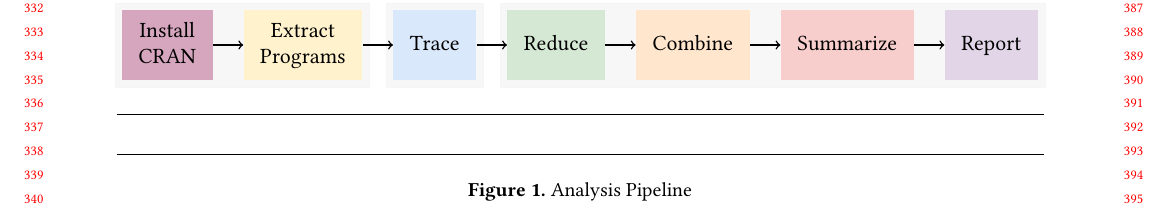
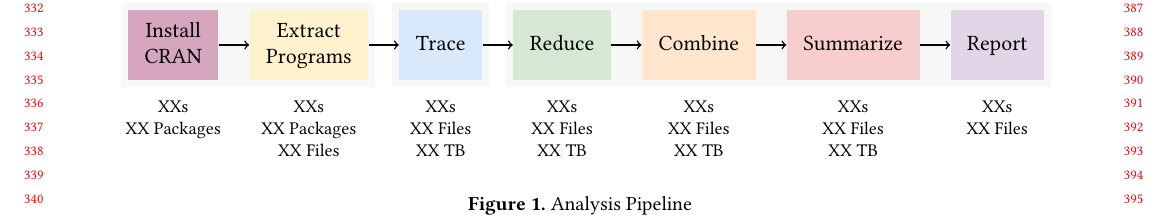
Before and after one commit to aviralg/envtracing-paper, a LaTeX paper (main.tex): part of page 4 of 10, cut so that both start at the same text. Compiled offline with pdfLaTeX.

Commit message:
Fix pipeline diagram

```diff
--- a/main.tex
+++ b/main.tex
@@ -458,6 +458,59 @@
 of a function can be changed, a technique often used for designing custom
 object-oriented systems.
 
+\begin{figure*}[h!]
+  \centering
+  \begin{tikzpicture}
+    \definecolor{installbg}{HTML}{D5A6BD}
+    \definecolor{extractbg}{HTML}{FFF2CC}
+    \definecolor{tracebg}{HTML}{DAE8FC}
+    \definecolor{reducebg}{HTML}{D5E8D4}
+    \definecolor{combinebg}{HTML}{FFE6CC}
+    \definecolor{summarizebg}{HTML}{F8CECC}
+    \definecolor{reportbg}{HTML}{E1D5E7}
+    \definecolor{groupbg}{HTML}{F5F5F5}
+
+    \newcommand{\nodesep}[0]{0.030 \textwidth}
+    \newcommand{\textsep}[0]{0.010 \textwidth}
+
+    \newcommand{\nodename}[1]{\large \begin{tabular}{c}#1\end{tabular}}
+    \newcommand{\nodedesc}[1]{\small \begin{tabular}{c}#1\end{tabular}}
+
+    \tikzstyle{block} = [rectangle, minimum width=.08 \textwidth, minimum height=35pt]
+    \tikzstyle{connector} = [line width=0.25mm, ->]
+
+    \node [block, fill = installbg]                                (install)   {\nodename{Install\\CRAN}};
+    \node [block, right = \nodesep of install, fill = extractbg]   (extract)   {\nodename{Extract\\Programs}};
+    \node [block, right = \nodesep of extract, fill = tracebg]     (trace)     {\nodename{Trace}};
+    \node [block, right = \nodesep of trace, fill = reducebg]      (reduce)    {\nodename{Reduce}};
+    \node [block, right = \nodesep of reduce, fill = combinebg]    (combine)   {\nodename{Combine}};
+    \node [block, right = \nodesep of combine, fill = summarizebg] (summarize) {\nodename{Summarize}};
+    \node [block, right = \nodesep of summarize, fill = reportbg]  (report)    {\nodename{Report}};
+
+    \draw [connector] (install)   edge (extract);
+    \draw [connector] (extract)   edge (trace);
+    \draw [connector] (trace)     edge (reduce);
+    \draw [connector] (reduce)    edge (combine);
+    \draw [connector] (combine)   edge (summarize);
+    \draw [connector] (summarize) edge (report);
+
+    \node [below = \textsep of install]   (installdesc)   {\nodedesc{XXs\\XX Packages}};
+    \node [below = \textsep of extract]   (extractdesc)   {\nodedesc{XXs\\XX Packages\\XX Files}};
+    \node [below = \textsep of trace]     (tracedesc)     {\nodedesc{XXs\\XX Files\\XX TB}};
+    \node [below = \textsep of reduce]    (reducedesc)    {\nodedesc{XXs\\XX Files\\XX TB}};
+    \node [below = \textsep of combine]   (combinedesc)   {\nodedesc{XXs\\XX Files\\XX TB}};
+    \node [below = \textsep of summarize] (summarizedesc) {\nodedesc{XXs\\XX Files\\XX TB}};
+    \node [below = \textsep of report]    (reportdesc)    {\nodedesc{XXs\\XX Files}};
+
+    \begin{scope}[on background layer]
+      \node[fit=(install) (extract), rectangle, fill=groupbg, fill opacity=0.8, label=above:\textbf{Corpus}]          (corpus) {};
+      \node[fit=(trace),             rectangle, fill=groupbg, fill opacity=0.8, label=above:\textbf{Tracing}]         (exectrace) {};
+      \node[fit=(reduce) (report),   rectangle, fill=groupbg, fill opacity=0.8, label=above:\textbf{Post-processing}] (postprocessing) {};
+    \end{scope}
+  \end{tikzpicture}
+  \caption{Analysis Pipeline}\label{fig:analysisPipeline}
+\end{figure*}
+
 \section{Analysis Infrastructure}
 
 In this section, we describe the infrastructure that will be used for dynamic
```
Also changed, not shown: main.tex (125 more changed lines).
